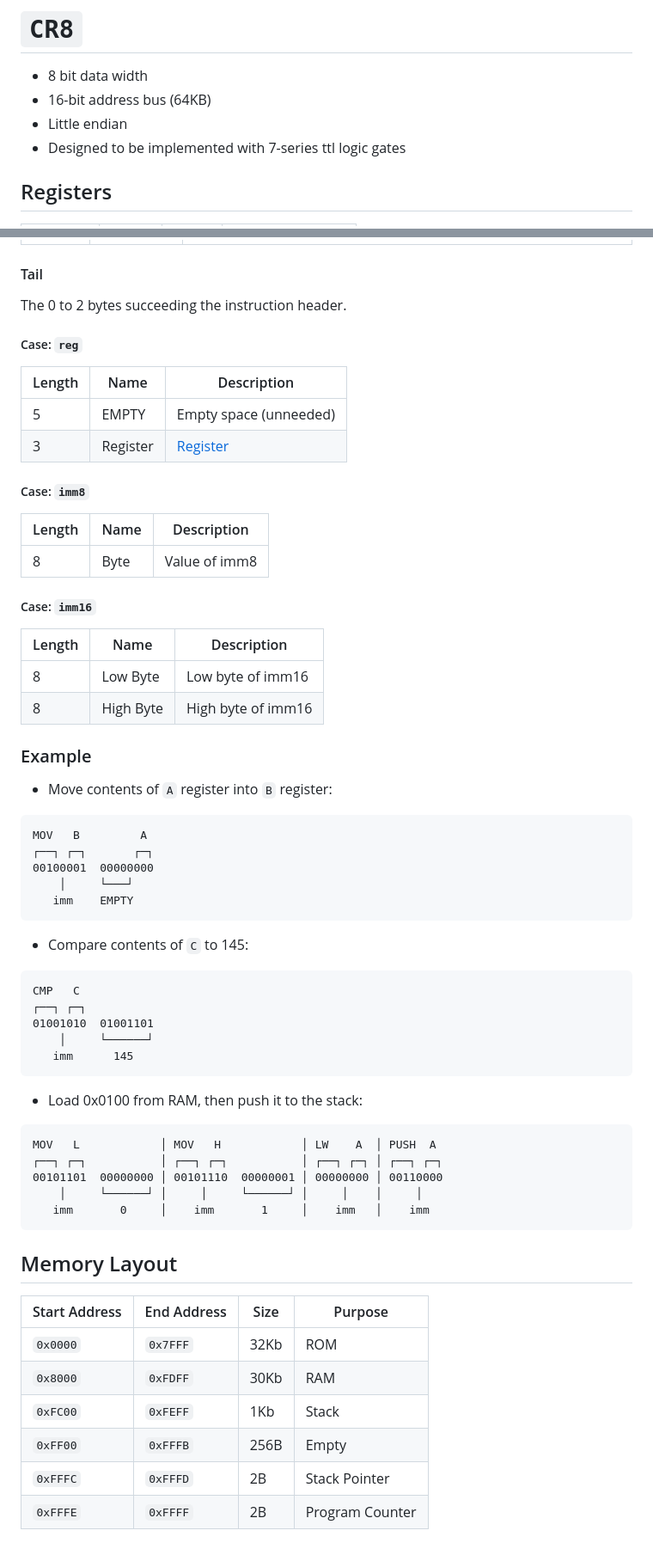
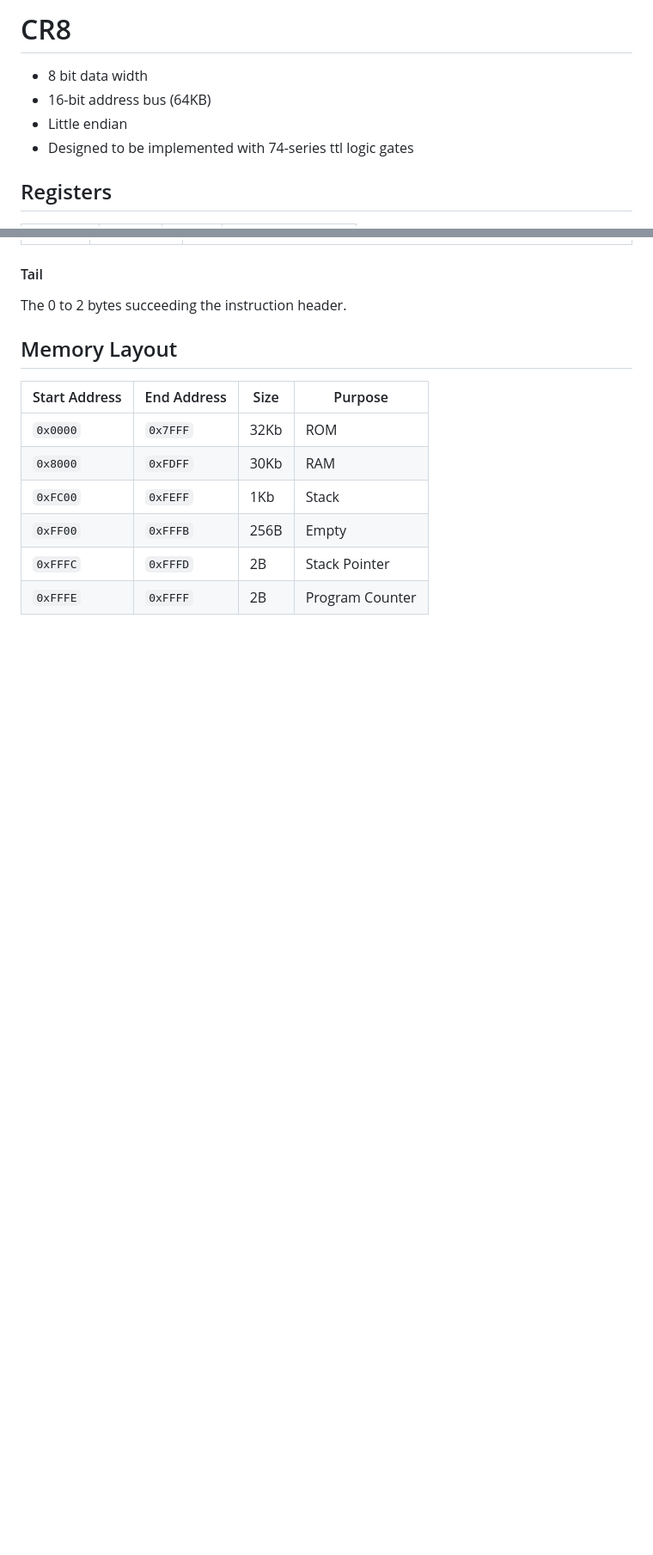
Before and after one commit to cooperrunyan/CR8, a Markdown page: spec.md, 2 parts joined by grey strips. Shown at 86% size. Drawn GitHub-style; blank space fills up the shorter version.

Commit message:
Update spec

````diff
--- a/spec.md
+++ b/spec.md
@@ -1,9 +1,9 @@
-# `CR8`
+# CR8
 
 - 8 bit data width
 - 16-bit address bus (64KB)
 - Little endian
-- Designed to be implemented with 7-series ttl logic gates
+- Designed to be implemented with 74-series ttl logic gates
 
 ## Registers
 
@@ -67,58 +67,6 @@ First byte of the instruction.
 #### Tail
 
 The 0 to 2 bytes succeeding the instruction header.
-
-##### Case: `reg`
-
-| Length | Name     | Description            |
-| ------ | -------- | ---------------------- |
-| 5      | EMPTY    | Empty space (unneeded) |
-| 3      | Register | [Register](#registers) |
-
-##### Case: `imm8`
-
-| Length | Name | Description   |
-| ------ | ---- | ------------- |
-| 8      | Byte | Value of imm8 |
-
-##### Case: `imm16`
-
-| Length | Name      | Description        |
-| ------ | --------- | ------------------ |
-| 8      | Low Byte  | Low byte of imm16  |
-| 8      | High Byte | High byte of imm16 |
-
-### Example
-
-- Move contents of `A` register into `B` register:
-
-```txt
-MOV   B         A
-┌──┐ ┌─┐       ┌─┐
-00100001  00000000
-    │     └───┘
-   imm    EMPTY
-```
-
-- Compare contents of `C` to 145:
-
-```txt
-CMP   C
-┌──┐ ┌─┐
-01001010  01001101
-    │     └──────┘
-   imm      145
-```
-
-- Load 0x0100 from RAM, then push it to the stack:
-
-```txt
-MOV   L            │ MOV   H            │ LW    A  │ PUSH  A
-┌──┐ ┌─┐           │ ┌──┐ ┌─┐           │ ┌──┐ ┌─┐ │ ┌──┐ ┌─┐
-00101101  00000000 │ 00101110  00000001 │ 00000000 │ 00110000
-    │     └──────┘ │     │     └──────┘ │     │    │     │
-   imm       0     │    imm       1     │    imm   │    imm
-```
 
 ## Memory Layout
 
````
Also changed, not shown: other parts of spec.md (+4 -4 lines).
